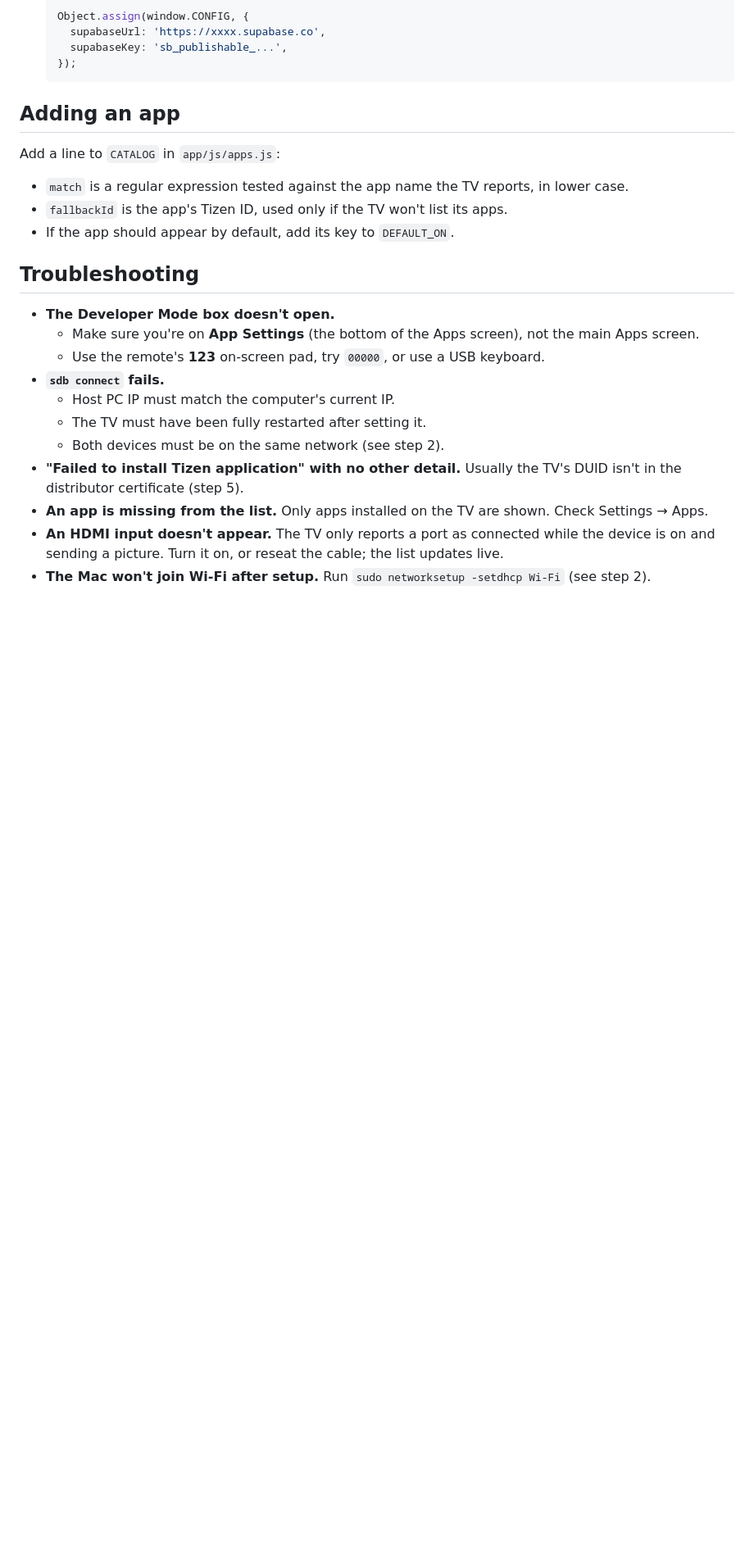
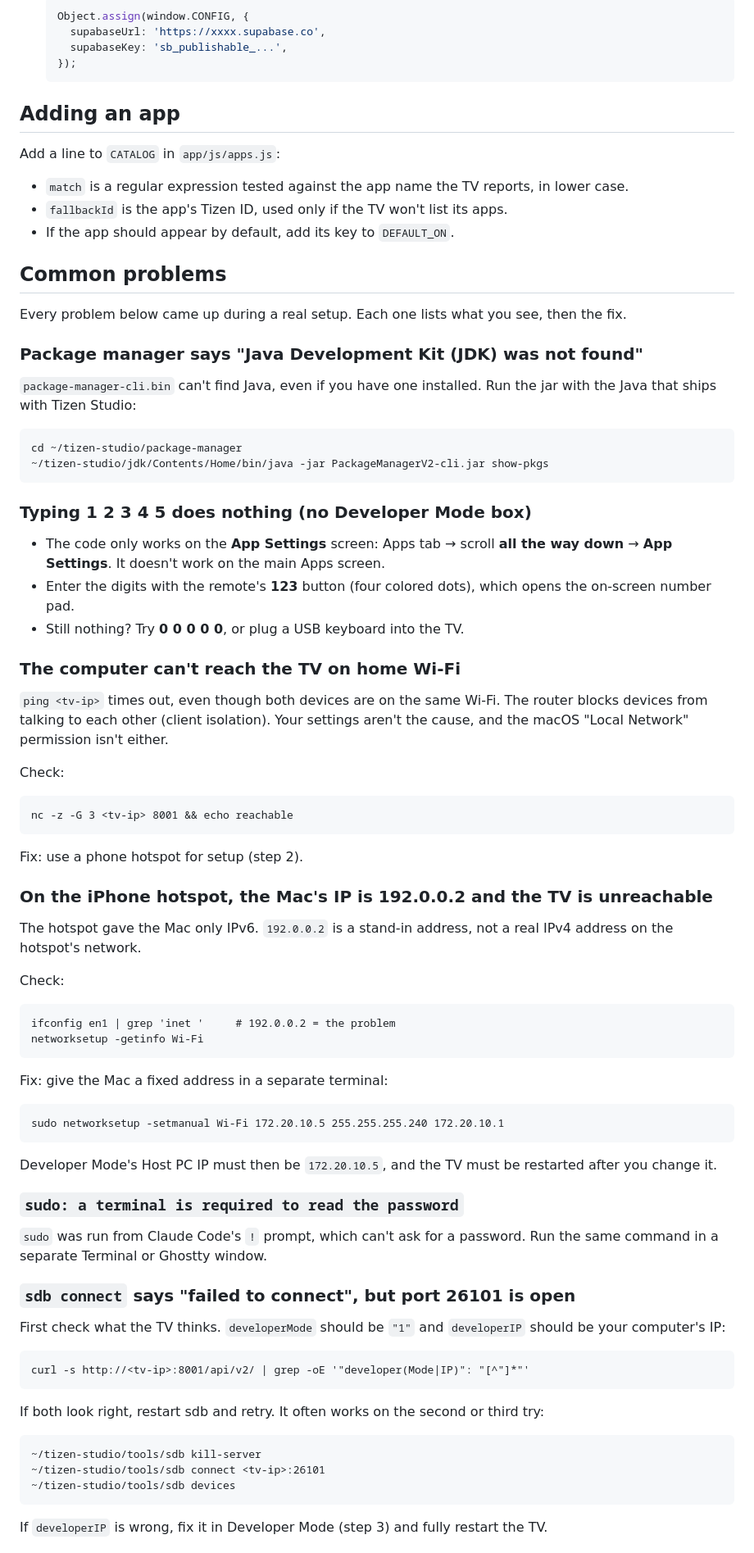
Before and after one commit to jbw9/bonito-tv, a Markdown page: README.md, the part around one of its changes. Shown at 82% size. GitHub-like rendering; blank space fills up the shorter version.

Commit message:
README: common problems with their fixes
Co-Authored-By: Claude Opus 5.5 (1M context) <noreply@anthropic.com>

````diff
--- a/README.md
+++ b/README.md
@@ -264,20 +264,67 @@ Add a line to `CATALOG` in `app/js/apps.js`:
 - `fallbackId` is the app's Tizen ID, used only if the TV won't list its apps.
 - If the app should appear by default, add its key to `DEFAULT_ON`.
 
-## Troubleshooting
+## Common problems
 
-- **The Developer Mode box doesn't open.**
-  - Make sure you're on **App Settings** (the bottom of the Apps screen), not the main Apps
-    screen.
-  - Use the remote's **123** on-screen pad, try `00000`, or use a USB keyboard.
-- **`sdb connect` fails.**
-  - Host PC IP must match the computer's current IP.
-  - The TV must have been fully restarted after setting it.
-  - Both devices must be on the same network (see step 2).
-- **"Failed to install Tizen application" with no other detail.** Usually the TV's DUID
-  isn't in the distributor certificate (step 5).
-- **An app is missing from the list.** Only apps installed on the TV are shown. Check
-  Settings → Apps.
-- **An HDMI input doesn't appear.** The TV only reports a port as connected while the device
-  is on and sending a picture. Turn it on, or reseat the cable; the list updates live.
-- **The Mac won't join Wi-Fi after setup.** Run `sudo networksetup -setdhcp Wi-Fi` (see step 2).
+Every problem below came up during a real setup. Each one lists what you see, then the fix.
+
+### Package manager says "Java Development Kit (JDK) was not found"
+`package-manager-cli.bin` can't find Java, even if you have one installed. Run the jar with
+the Java that ships with Tizen Studio:
+```
+cd ~/tizen-studio/package-manager
+~/tizen-studio/jdk/Contents/Home/bin/java -jar PackageManagerV2-cli.jar show-pkgs
+```
+
+### Typing 1 2 3 4 5 does nothing (no Developer Mode box)
+- The code only works on the **App Settings** screen: Apps tab → scroll **all the way
+  down** → **App Settings**. It doesn't work on the main Apps screen.
+- Enter the digits with the remote's **123** button (four colored dots), which opens the
+  on-screen number pad.
+- Still nothing? Try **0 0 0 0 0**, or plug a USB keyboard into the TV.
+
+### The computer can't reach the TV on home Wi-Fi
+`ping <tv-ip>` times out, even though both devices are on the same Wi-Fi. The router blocks
+devices from talking to each other (client isolation). Your settings aren't the cause, and
+the macOS "Local Network" permission isn't either.
+
+Check:
+```
+nc -z -G 3 <tv-ip> 8001 && echo reachable
+```
+Fix: use a phone hotspot for setup (step 2).
+
+### On the iPhone hotspot, the Mac's IP is 192.0.0.2 and the TV is unreachable
+The hotspot gave the Mac only IPv6. `192.0.0.2` is a stand-in address, not a real IPv4
+address on the hotspot's network.
+
+Check:
+```
+ifconfig en1 | grep 'inet '     # 192.0.0.2 = the problem
+networksetup -getinfo Wi-Fi
+```
+Fix: give the Mac a fixed address in a separate terminal:
+```
+sudo networksetup -setmanual Wi-Fi 172.20.10.5 255.255.255.240 172.20.10.1
+```
+Developer Mode's Host PC IP must then be `172.20.10.5`, and the TV must be restarted after
+you change it.
+
+### `sudo: a terminal is required to read the password`
+`sudo` was run from Claude Code's `!` prompt, which can't ask for a password. Run the same
+command in a separate Terminal or Ghostty window.
+
+### `sdb connect` says "failed to connect", but port 26101 is open
+First check what the TV thinks. `developerMode` should be `"1"` and `developerIP` should be
+your computer's IP:
+```
+curl -s http://<tv-ip>:8001/api/v2/ | grep -oE '"developer(Mode|IP)": "[^"]*"'
+```
+If both look right, restart sdb and retry. It often works on the second or third try:
+```
+~/tizen-studio/tools/sdb kill-server
+~/tizen-studio/tools/sdb connect <tv-ip>:26101
+~/tizen-studio/tools/sdb devices
+```
+If `developerIP` is wrong, fix it in Developer Mode (step 3) and fully restart the TV.
+
````
Also changed, not shown: other parts of README.md (+63 -0 lines).
